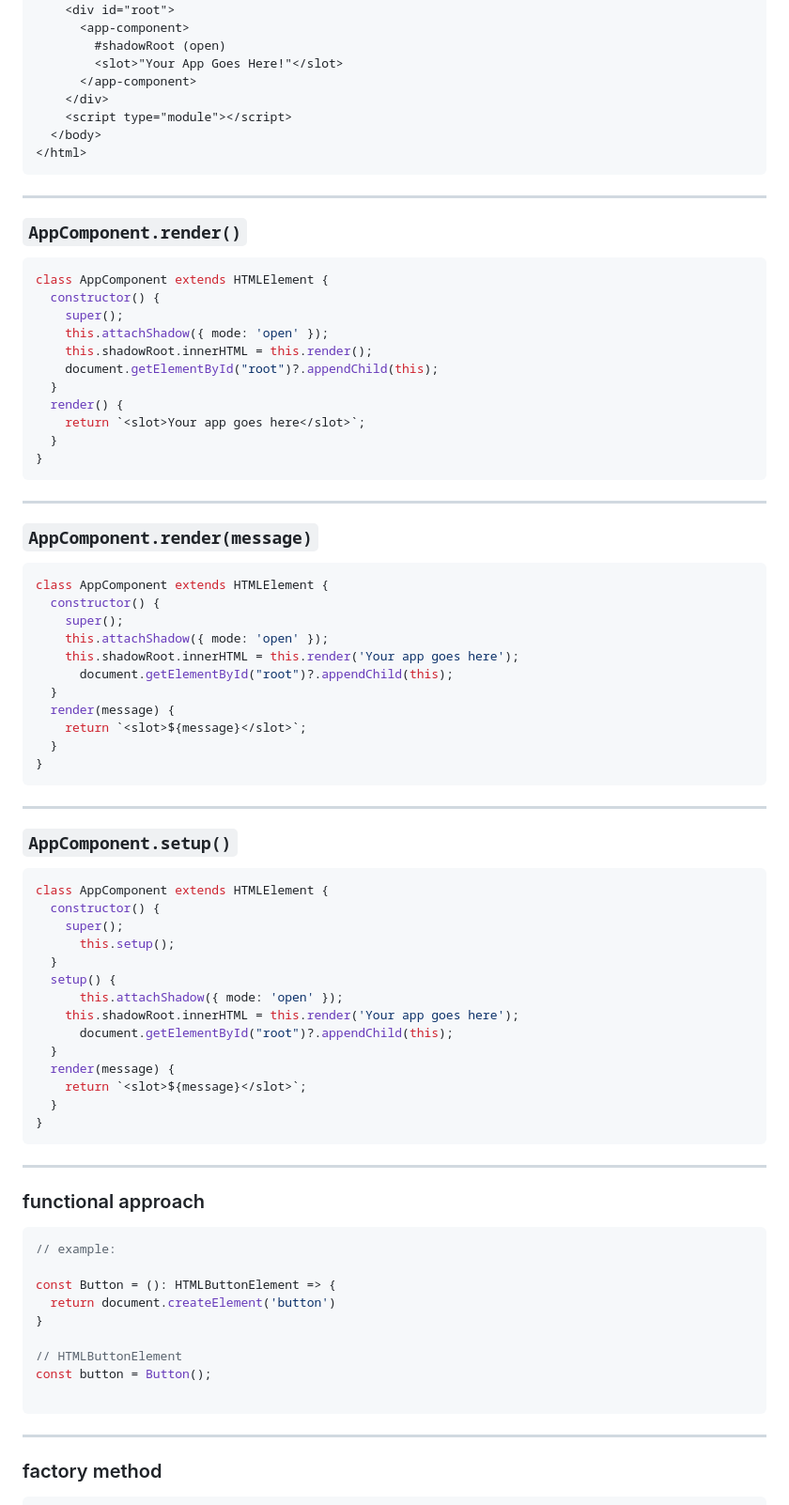
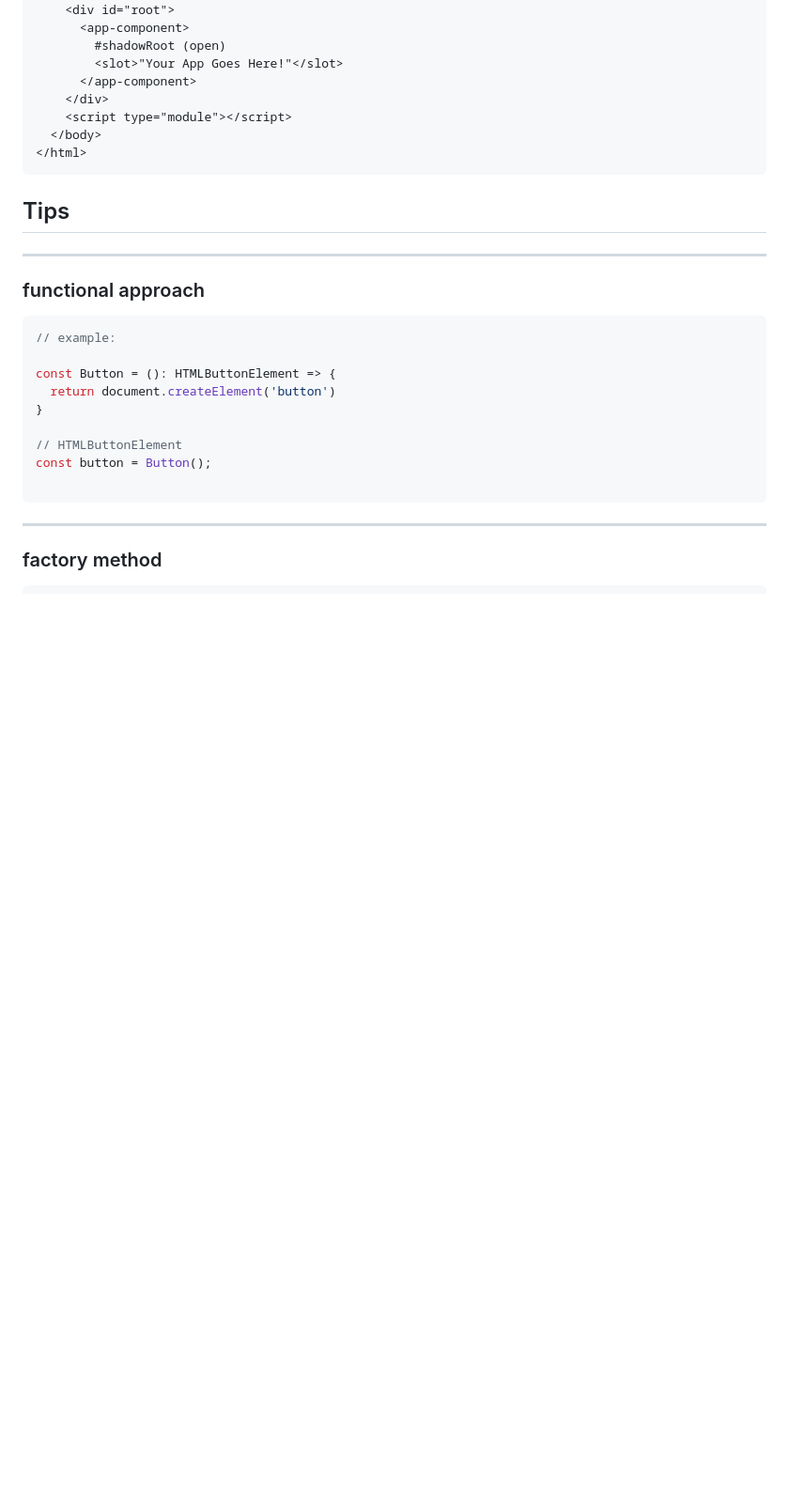
Before and after one commit to nathanjhood/ts-web-components, a Markdown page: README.md, the part around one of its changes. Shown at 94% size. GitHub-like rendering; blank space fills up the shorter version.

Commit message:
added tips to README.md
Signed-off-by: StoneyDSP <nathanjhood@googlemail.com>

````diff
--- a/README.md
+++ b/README.md
@@ -233,62 +266,7 @@ window.customElements.define('app-component',
 </html>
 ```
 
----
-
-### `AppComponent.render()`
-
-```ts
-class AppComponent extends HTMLElement {
-  constructor() {
-    super();
-    this.attachShadow({ mode: 'open' });
-    this.shadowRoot.innerHTML = this.render();
-	document.getElementById("root")?.appendChild(this);
-  }
-  render() {
-    return `<slot>Your app goes here</slot>`;
-  }
-}
-```
-
----
-
-### `AppComponent.render(message)`
-
-```ts
-class AppComponent extends HTMLElement {
-  constructor() {
-    super();
-    this.attachShadow({ mode: 'open' });
-    this.shadowRoot.innerHTML = this.render('Your app goes here');
-	  document.getElementById("root")?.appendChild(this);
-  }
-  render(message) {
-    return `<slot>${message}</slot>`;
-  }
-}
-```
-
----
-
-### `AppComponent.setup()`
-
-```ts
-class AppComponent extends HTMLElement {
-  constructor() {
-    super();
-	  this.setup();
-  }
-  setup() {
-	  this.attachShadow({ mode: 'open' });
-    this.shadowRoot.innerHTML = this.render('Your app goes here');
-	  document.getElementById("root")?.appendChild(this);
-  }
-  render(message) {
-    return `<slot>${message}</slot>`;
-  }
-}
-```
+## Tips
 
 ---
 
````
Also changed, not shown: other parts of README.md (+64 -31 lines).
